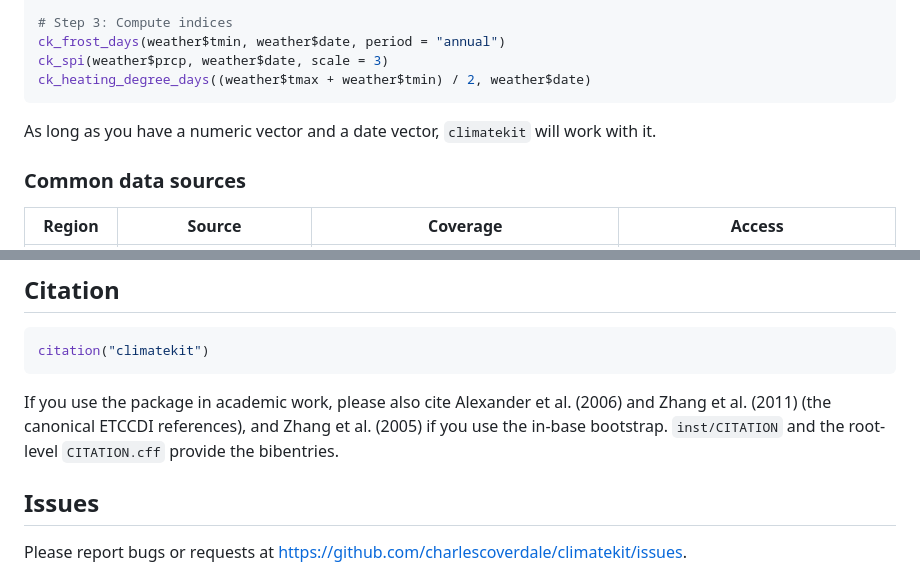
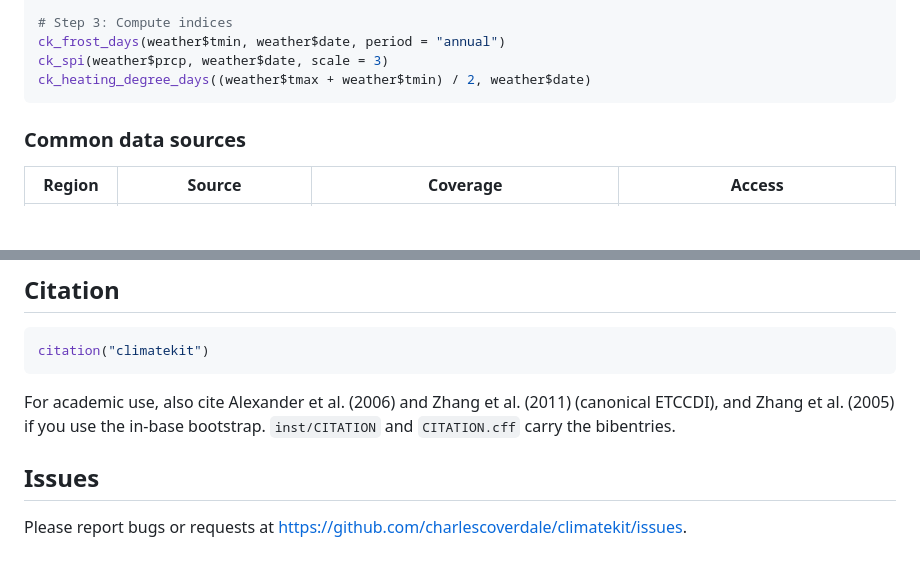
Before and after one commit to charlescoverdale/climatekit, a Markdown page: README.md, 2 parts joined by grey strips. Rendered like a GitHub page; blank space fills up the shorter version.

````diff
--- a/README.md
+++ b/README.md
@@ -45,8 +39,6 @@ ck_frost_days(weather$tmin, weather$date, period = "annual")
 ck_spi(weather$prcp, weather$date, scale = 3)
 ck_heating_degree_days((weather$tmax + weather$tmin) / 2, weather$date)
 ```
-
-As long as you have a numeric vector and a date vector, `climatekit` will work with it.
 
 ### Common data sources
 
@@ -448,7 +403,7 @@ See `vignette("climdex-migration", package = "climatekit")` for the full functio
 citation("climatekit")
 ```
 
-If you use the package in academic work, please also cite Alexander et al. (2006) and Zhang et al. (2011) (the canonical ETCCDI references), and Zhang et al. (2005) if you use the in-base bootstrap. `inst/CITATION` and the root-level `CITATION.cff` provide the bibentries.
+For academic use, also cite Alexander et al. (2006) and Zhang et al. (2011) (canonical ETCCDI), and Zhang et al. (2005) if you use the in-base bootstrap. `inst/CITATION` and `CITATION.cff` carry the bibentries.
 
 ## Issues
 
````
Also changed, not shown: other parts of README.md (+20 -63 lines).
